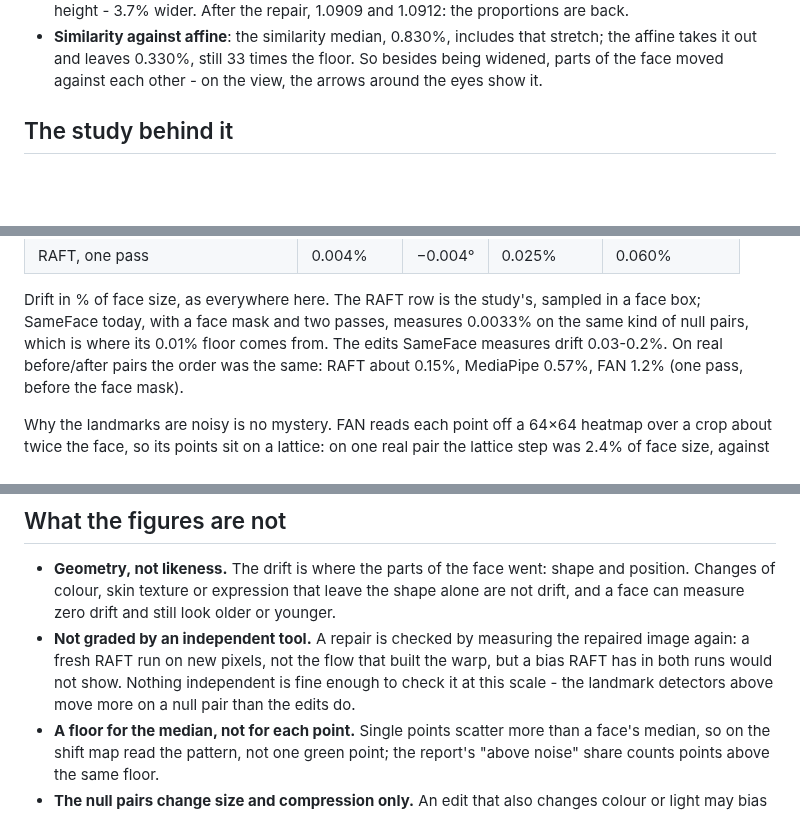
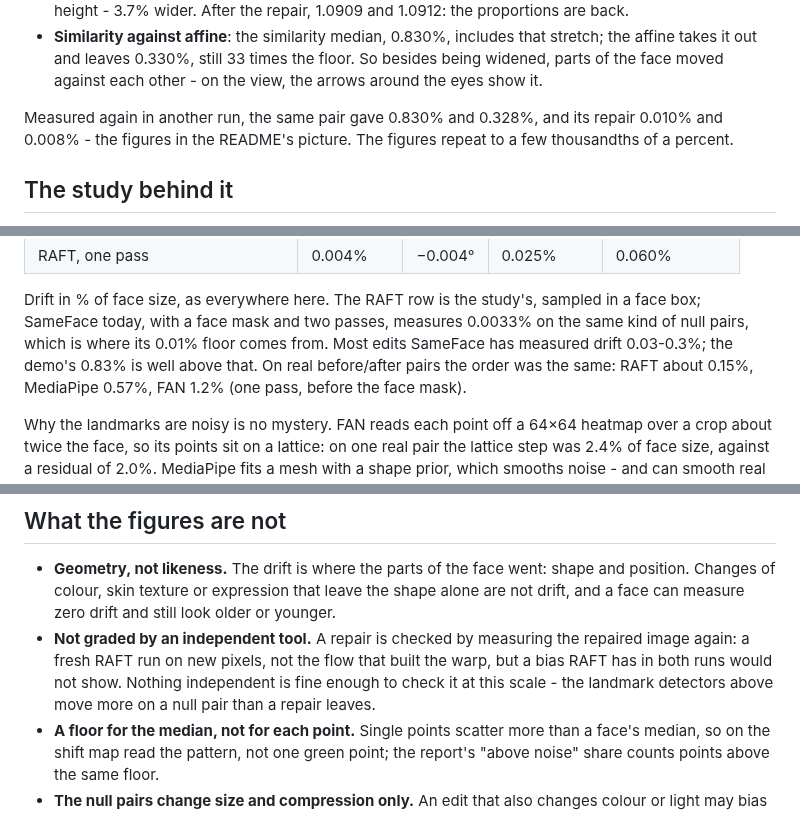
Before and after one commit to fixed-42/comfyui-sameface, a Markdown page: docs/how-it-measures.md, 3 parts joined by grey strips. Rendered like a GitHub page; blank space fills up the shorter version.

```diff
--- a/docs/how-it-measures.md
+++ b/docs/how-it-measures.md
@@ -91,6 +91,10 @@ with the same head masks:
   So besides being widened, parts of the face moved against each other - on
   the view, the arrows around the eyes show it.
 
+Measured again in another run, the same pair gave 0.830% and 0.328%, and its
+repair 0.010% and 0.008% - the figures in the README's picture. The figures
+repeat to a few thousandths of a percent.
+
 
 ## The study behind it
 
@@ -124,7 +128,8 @@ own noise:
 Drift in % of face size, as everywhere here. The RAFT row is the study's,
 sampled in a face box; SameFace today, with a face mask and two passes,
 measures 0.0033% on the same kind of null pairs, which is where its 0.01%
-floor comes from. The edits SameFace measures drift 0.03-0.2%. On real
+floor comes from. Most edits SameFace has measured drift 0.03-0.3%; the
+demo's 0.83% is well above that. On real
 before/after pairs the order was the same: RAFT about 0.15%, MediaPipe
 0.57%, FAN 1.2% (one pass, before the face mask).
 
@@ -166,7 +171,7 @@ faces, which is why it is held to the null test rather than trusted.
   repaired image again: a fresh RAFT run on new pixels, not the flow that
   built the warp, but a bias RAFT has in both runs would not show. Nothing
   independent is fine enough to check it at this scale - the landmark
-  detectors above move more on a null pair than the edits do.
+  detectors above move more on a null pair than a repair leaves.
 - **A floor for the median, not for each point.** Single points scatter more
   than a face's median, so on the shift map read the pattern, not one green
   point; the report's "above noise" share counts points above the same floor.
```
Also changed, not shown: README.md (+15 -10 lines), docs/images/hero.png.
